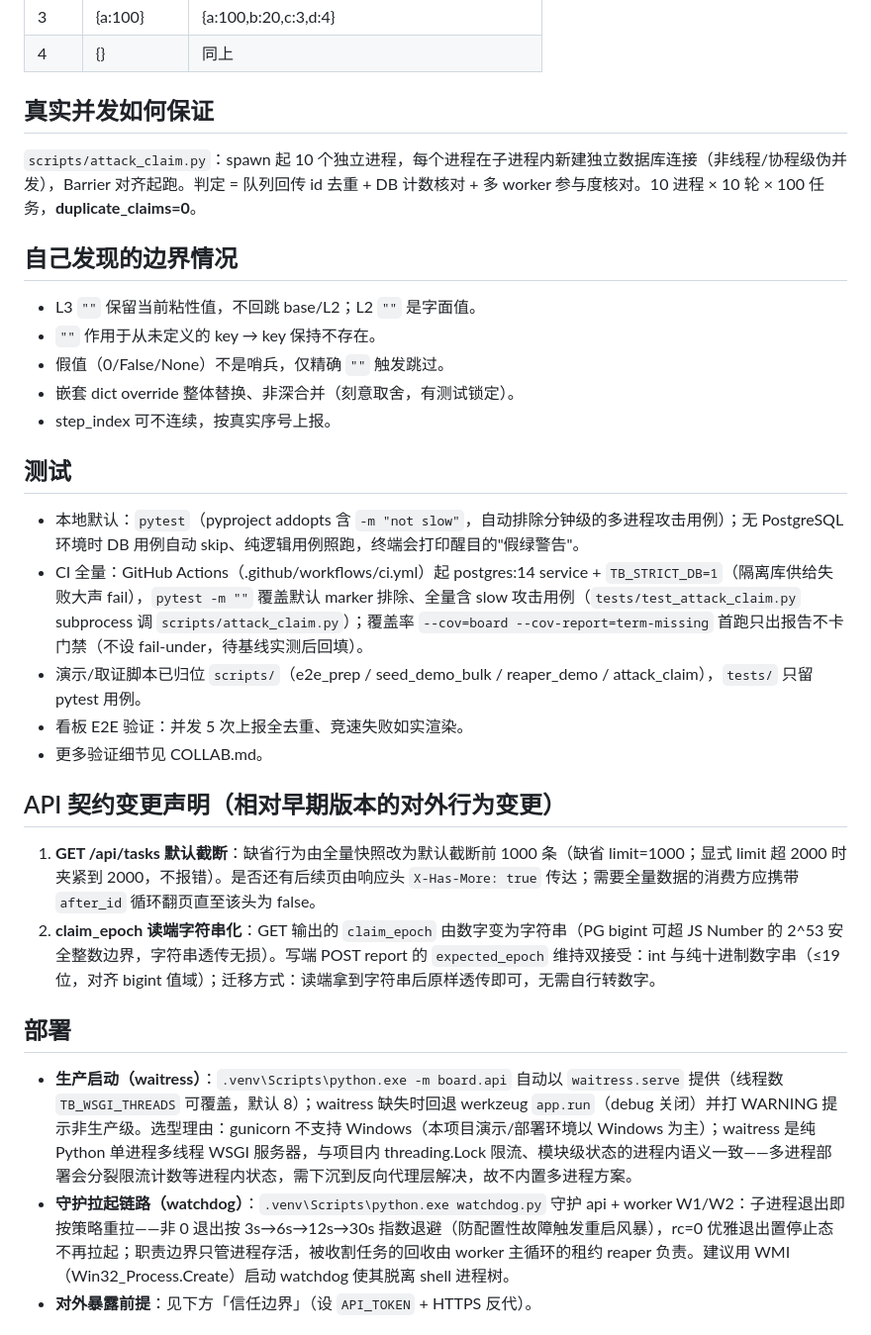
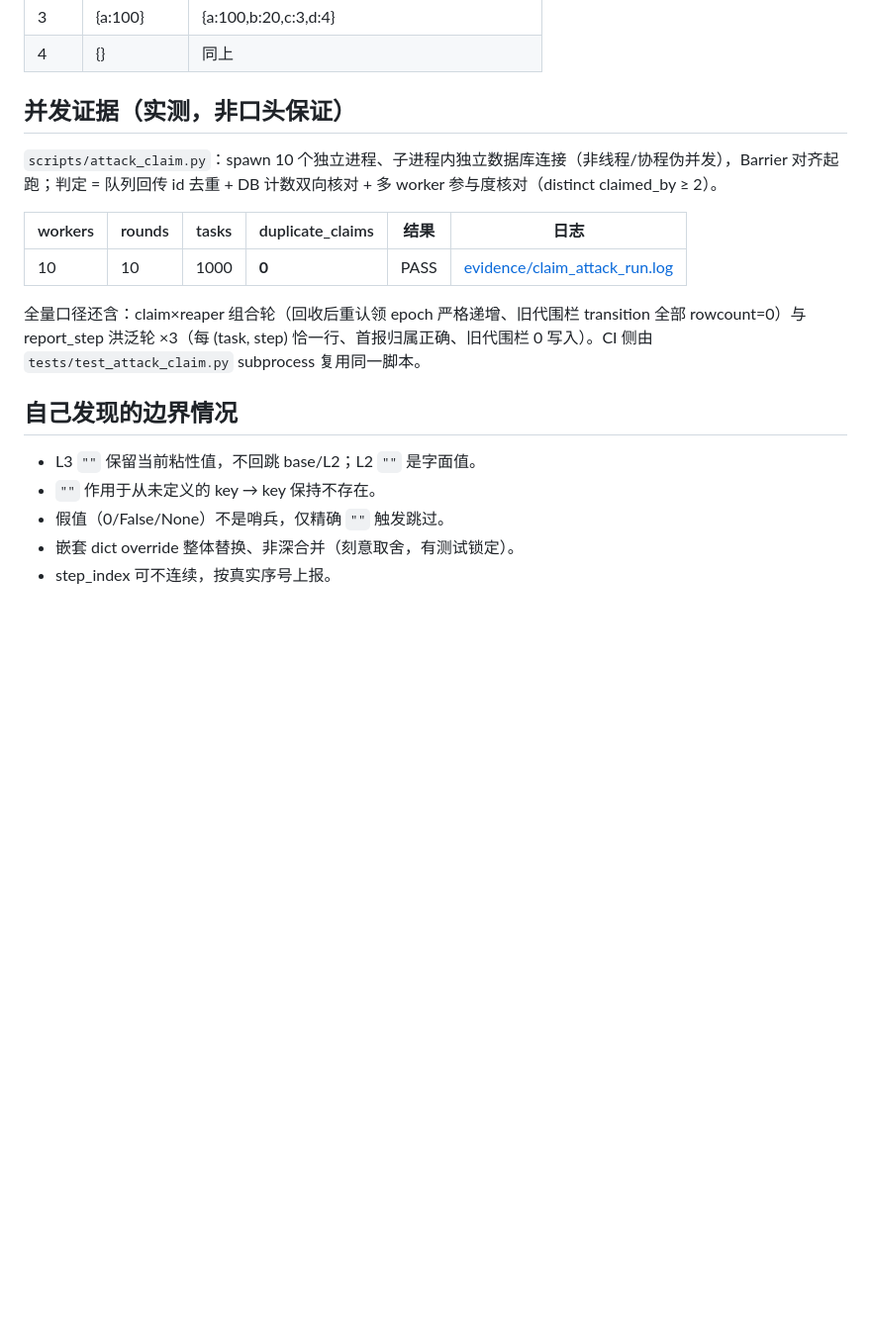
Before and after one commit to liaboveall/Taskboard, a Markdown page: README.md, the part around one of its changes. Shown at 99% size. Drawn GitHub-style; blank space fills up the shorter version.

```diff
--- a/README.md
+++ b/README.md
@@ -52,8 +74,14 @@ docker compose up --build          # postgres healthy → seed 播种 → api he
 | 3 | {a:100} | {a:100,b:20,c:3,d:4} |
 | 4 | {} | 同上 |
 
-## 真实并发如何保证
-`scripts/attack_claim.py`：spawn 起 10 个独立进程，每个进程在子进程内新建独立数据库连接（非线程/协程级伪并发），Barrier 对齐起跑。判定 = 队列回传 id 去重 + DB 计数核对 + 多 worker 参与度核对。10 进程 × 10 轮 × 100 任务，**duplicate_claims=0**。
+## 并发证据（实测，非口头保证）
+`scripts/attack_claim.py`：spawn 10 个独立进程、子进程内独立数据库连接（非线程/协程伪并发），Barrier 对齐起跑；判定 = 队列回传 id 去重 + DB 计数双向核对 + 多 worker 参与度核对（distinct claimed_by ≥ 2）。
+
+| workers | rounds | tasks | duplicate_claims | 结果 | 日志 |
+|---|---|---|---|---|---|
+| 10 | 10 | 1000 | **0** | PASS | [evidence/claim_attack_run.log](evidence/claim_attack_run.log) |
+
+全量口径还含：claim×reaper 组合轮（回收后重认领 epoch 严格递增、旧代围栏 transition 全部 rowcount=0）与 report_step 洪泛轮 ×3（每 (task, step) 恰一行、首报归属正确、旧代围栏 0 写入）。CI 侧由 `tests/test_attack_claim.py` subprocess 复用同一脚本。
 
 ## 自己发现的边界情况
 - L3 `""` 保留当前粘性值，不回跳 base/L2；L2 `""` 是字面值。
@@ -62,19 +90,3 @@ docker compose up --build          # postgres healthy → seed 播种 → api he
 - 嵌套 dict override 整体替换、非深合并（刻意取舍，有测试锁定）。
 - step_index 可不连续，按真实序号上报。
 
-## 测试
-- 本地默认：`pytest`（pyproject addopts 含 `-m "not slow"`，自动排除分钟级的多进程攻击用例）；无 PostgreSQL 环境时 DB 用例自动 skip、纯逻辑用例照跑，终端会打印醒目的"假绿警告"。
-- CI 全量：GitHub Actions（.github/workflows/ci.yml）起 postgres:14 service + `TB_STRICT_DB=1`（隔离库供给失败大声 fail），`pytest -m ""` 覆盖默认 marker 排除、全量含 slow 攻击用例（`tests/test_attack_claim.py` subprocess 调 `scripts/attack_claim.py`）；覆盖率 `--cov=board --cov-report=term-missing` 首跑只出报告不卡门禁（不设 fail-under，待基线实测后回填）。
-- 演示/取证脚本已归位 `scripts/`（e2e_prep / seed_demo_bulk / reaper_demo / attack_claim），`tests/` 只留 pytest 用例。
-- 看板 E2E 验证：并发 5 次上报全去重、竞速失败如实渲染。
-- 更多验证细节见 COLLAB.md。
-
-## API 契约变更声明（相对早期版本的对外行为变更）
-1. **GET /api/tasks 默认截断**：缺省行为由全量快照改为默认截断前 1000 条（缺省 limit=1000；显式 limit 超 2000 时夹紧到 2000，不报错）。是否还有后续页由响应头 `X-Has-More: true` 传达；需要全量数据的消费方应携带 `after_id` 循环翻页直至该头为 false。
-2. **claim_epoch 读端字符串化**：GET 输出的 `claim_epoch` 由数字变为字符串（PG bigint 可超 JS Number 的 2^53 安全整数边界，字符串透传无损）。写端 POST report 的 `expected_epoch` 维持双接受：int 与纯十进制数字串（≤19 位，对齐 bigint 值域）；迁移方式：读端拿到字符串后原样透传即可，无需自行转数字。
-
-## 部署
-- **生产启动（waitress）**：`.venv\Scripts\python.exe -m board.api` 自动以 `waitress.serve` 提供（线程数 `TB_WSGI_THREADS` 可覆盖，默认 8）；waitress 缺失时回退 werkzeug `app.run`（debug 关闭）并打 WARNING 提示非生产级。选型理由：gunicorn 不支持 Windows（本项目演示/部署环境以 Windows 为主）；waitress 是纯 Python 单进程多线程 WSGI 服务器，与项目内 threading.Lock 限流、模块级状态的进程内语义一致——多进程部署会分裂限流计数等进程内状态，需下沉到反向代理层解决，故不内置多进程方案。
-- **守护拉起链路（watchdog）**：`.venv\Scripts\python.exe watchdog.py` 守护 api + worker W1/W2：子进程退出即按策略重拉——非 0 退出按 3s→6s→12s→30s 指数退避（防配置性故障触发重启风暴），rc=0 优雅退出置停止态不再拉起；职责边界只管进程存活，被收割任务的回收由 worker 主循环的租约 reaper 负责。建议用 WMI（Win32_Process.Create）启动 watchdog 使其脱离 shell 进程树。
-- **对外暴露前提**：见下方「信任边界」（设 `API_TOKEN` + HTTPS 反代）。
-
```
Also changed, not shown: other parts of README.md (+63 -47 lines), COLLAB.md (+16 -1 lines), docs/operations.md (added, +50 -0 lines).
